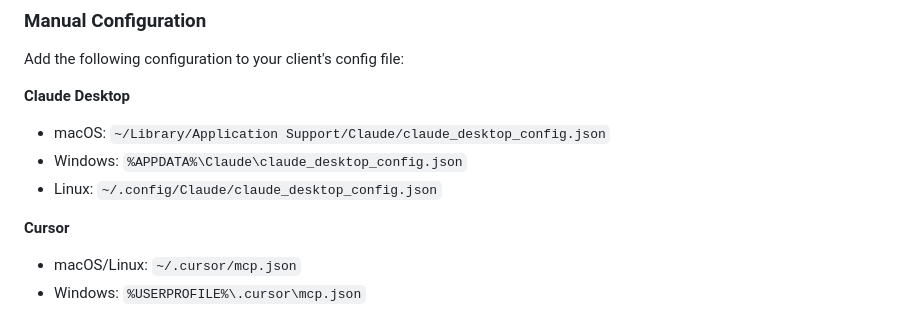
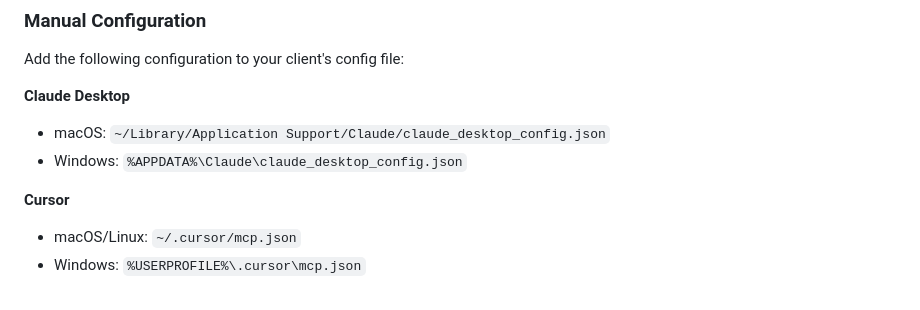
Before and after one commit to baixianger/langchain-MCP, a Markdown page: README.md, the part around the change. GitHub-like rendering.

Commit message:
docs: remove Linux path for Claude Desktop
Claude Desktop only supports macOS and Windows, not Linux.

🤖 Generated with [Claude Code](https://claude.com/claude-code)

Co-Authored-By: Claude Sonnet 4.5 <noreply@anthropic.com>

```diff
--- a/README.md
+++ b/README.md
@@ -50,7 +50,6 @@ Add the following configuration to your client's config file:
 **Claude Desktop**
 - macOS: `~/Library/Application Support/Claude/claude_desktop_config.json`
 - Windows: `%APPDATA%\Claude\claude_desktop_config.json`
-- Linux: `~/.config/Claude/claude_desktop_config.json`
 
 **Cursor**
 - macOS/Linux: `~/.cursor/mcp.json`
```
